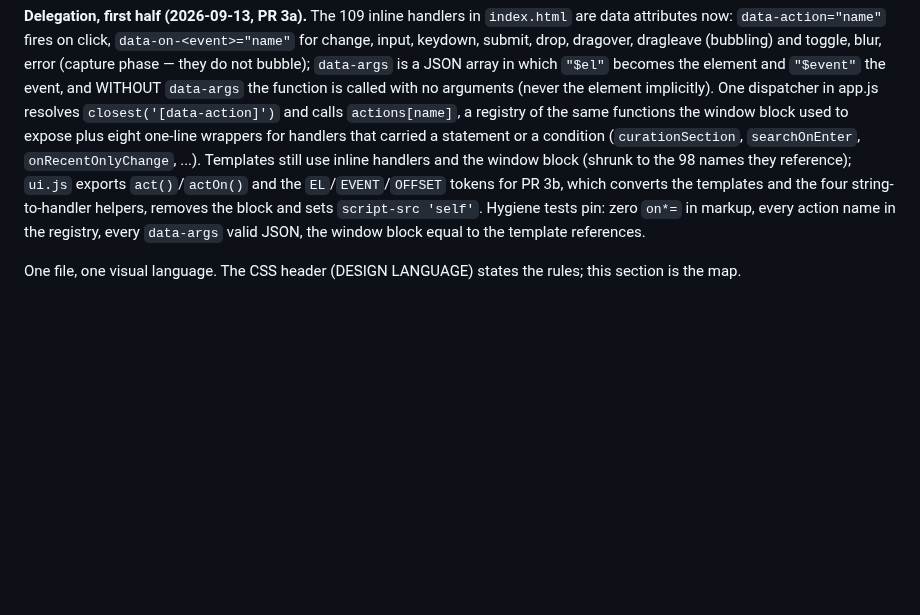
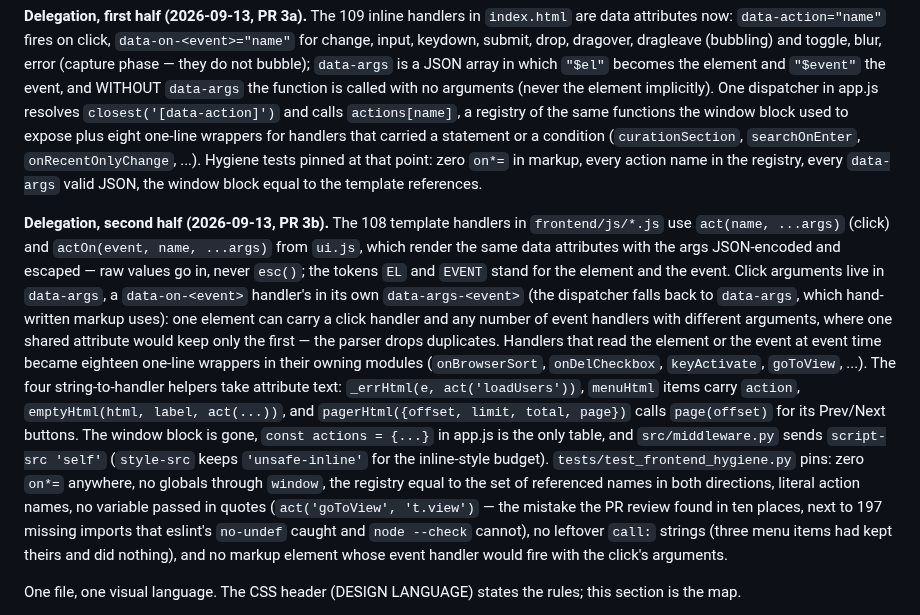
Before and after one commit to Randomname653/Curatarr, a Markdown page: ARCHITECTURE.md, the part around the change. Rendered like a GitHub page; blank space fills up the shorter version.

Commit message:
Docs: event delegation complete, script-src 'self'
CHANGELOG: one paragraph for both halves. ARCHITECTURE §20: the second
half - act()/actOn(), per-event arguments (data-args-<event>), the eighteen
wrappers, the helpers on attribute text, the registry as the only table,
and what the hygiene suite pins now. SECURITY: scripts are the module tree
only, injected markup cannot run code; style-src still allows inline
styles.

Co-Authored-By: Claude Fable 5.1 <noreply@anthropic.com>

```diff
--- a/ARCHITECTURE.md
+++ b/ARCHITECTURE.md
@@ -1263,13 +1263,37 @@ with no arguments (never the element implicitly). One dispatcher in app.js
 resolves `closest('[data-action]')` and calls `actions[name]`, a registry of
 the same functions the window block used to expose plus eight one-line
 wrappers for handlers that carried a statement or a condition
-(`curationSection`, `searchOnEnter`, `onRecentOnlyChange`, ...). Templates
-still use inline handlers and the window block (shrunk to the 98 names they
-reference); `ui.js` exports `act()`/`actOn()` and the `EL`/`EVENT`/`OFFSET`
-tokens for PR 3b, which converts the templates and the four string-to-handler
-helpers, removes the block and sets `script-src 'self'`. Hygiene tests pin:
-zero `on*=` in markup, every action name in the registry, every `data-args`
-valid JSON, the window block equal to the template references.
+(`curationSection`, `searchOnEnter`, `onRecentOnlyChange`, ...). Hygiene
+tests pinned at that point: zero `on*=` in markup, every action name in the
+registry, every `data-args` valid JSON, the window block equal to the
+template references.
+
+**Delegation, second half (2026-09-13, PR 3b).** The 108 template handlers
+in `frontend/js/*.js` use `act(name, ...args)` (click) and
+`actOn(event, name, ...args)` from `ui.js`, which render the same data
+attributes with the args JSON-encoded and escaped — raw values go in, never
+`esc()`; the tokens `EL` and `EVENT` stand for the element and the event.
+Click arguments live in `data-args`, a `data-on-<event>` handler's in its
+own `data-args-<event>` (the dispatcher falls back to `data-args`, which
+hand-written markup uses): one element can carry a click handler and any
+number of event handlers with different arguments, where one shared
+attribute would keep only the first — the parser drops duplicates.
+Handlers that read the element or the event at event time became eighteen
+one-line wrappers in their owning modules (`onBrowserSort`, `onDelCheckbox`,
+`keyActivate`, `goToView`, ...). The four string-to-handler helpers take
+attribute text: `_errHtml(e, act('loadUsers'))`, `menuHtml` items carry
+`action`, `emptyHtml(html, label, act(...))`, and `pagerHtml({offset, limit,
+total, page})` calls `page(offset)` for its Prev/Next buttons. The window
+block is gone, `const actions = {...}` in app.js is the only table, and
+`src/middleware.py` sends `script-src 'self'` (`style-src` keeps
+`'unsafe-inline'` for the inline-style budget). `tests/test_frontend_hygiene.py`
+pins: zero `on*=` anywhere, no globals through `window`, the registry equal
+to the set of referenced names in both directions, literal action names, no
+variable passed in quotes (`act('goToView', 't.view')` — the mistake the PR
+review found in ten places, next to 197 missing imports that eslint's
+`no-undef` caught and `node --check` cannot), no leftover `call:` strings
+(three menu items had kept theirs and did nothing), and no markup element
+whose event handler would fire with the click's arguments.
 
 One file, one visual language. The CSS header (DESIGN LANGUAGE) states the
 rules; this section is the map.
```
Also changed, not shown: CHANGELOG.md (+11 -7 lines), SECURITY.md (+3 -0 lines).
